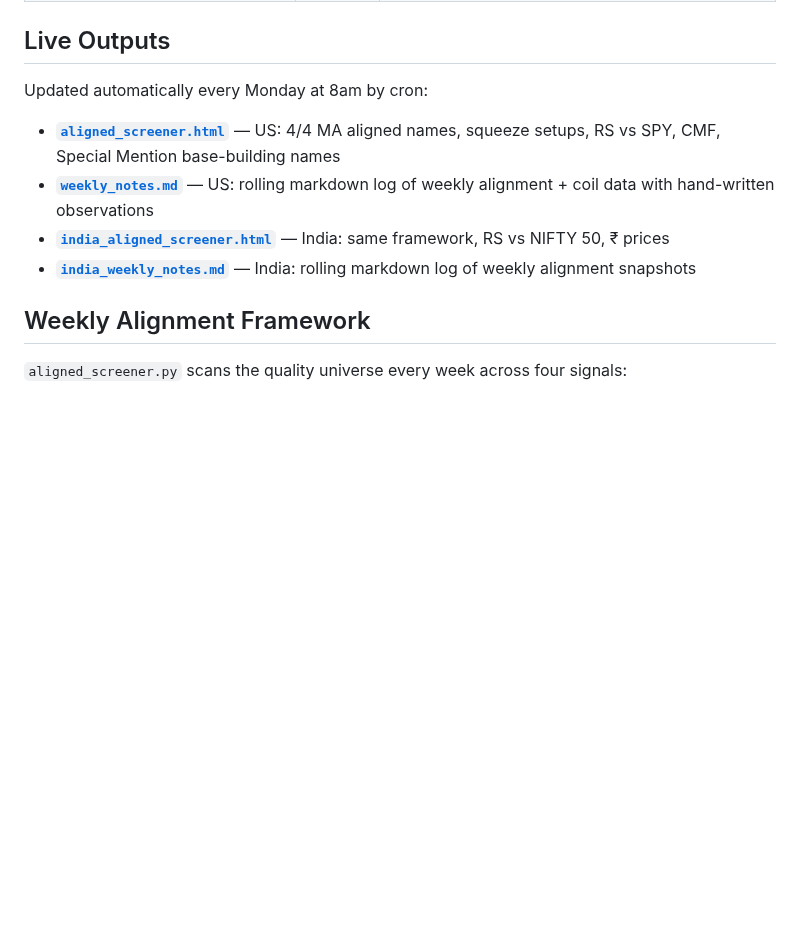
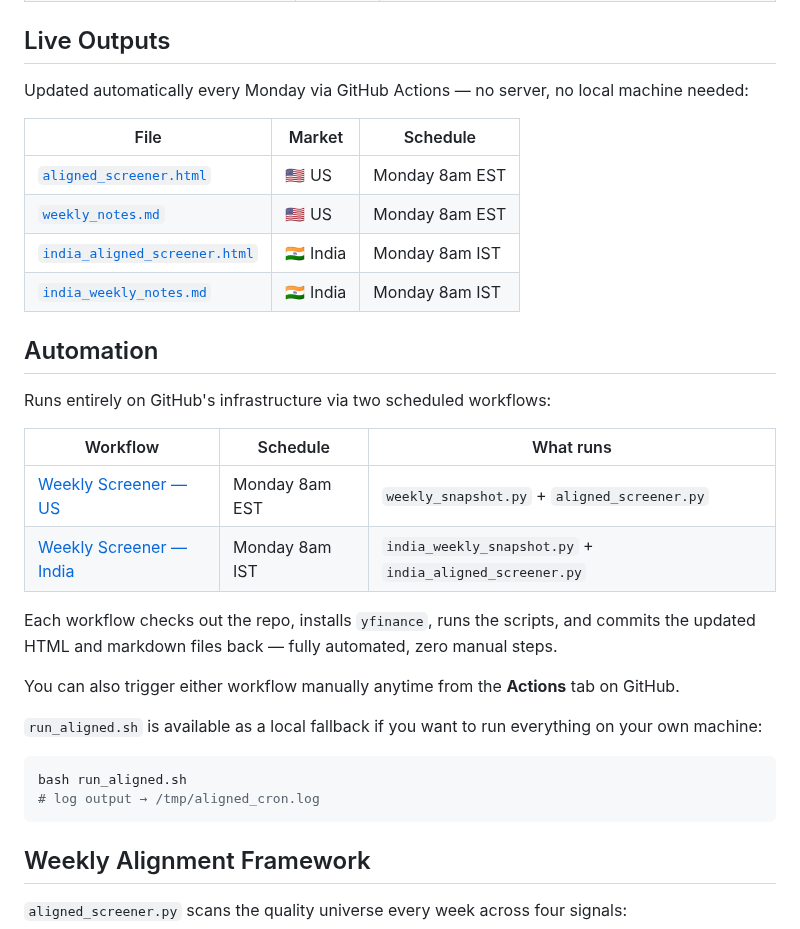
Before and after one commit to neurobloomai/market-tools, a Markdown page: README.md, the part around the change. GitHub-like rendering; blank space fills up the shorter version.

Commit message:
README: document GitHub Actions automation and live output schedule
Co-Authored-By: Claude Sonnet 4.6 <noreply@anthropic.com>

````diff
--- a/README.md
+++ b/README.md
@@ -19,12 +19,34 @@ Free, open-source market dashboards and quality stock screeners powered by Yahoo
 
 ## Live Outputs
 
-Updated automatically every Monday at 8am by cron:
+Updated automatically every Monday via GitHub Actions — no server, no local machine needed:
 
-- **[`aligned_screener.html`](aligned_screener.html)** — US: 4/4 MA aligned names, squeeze setups, RS vs SPY, CMF, Special Mention base-building names
-- **[`weekly_notes.md`](weekly_notes.md)** — US: rolling markdown log of weekly alignment + coil data with hand-written observations
-- **[`india_aligned_screener.html`](india_aligned_screener.html)** — India: same framework, RS vs NIFTY 50, ₹ prices
-- **[`india_weekly_notes.md`](india_weekly_notes.md)** — India: rolling markdown log of weekly alignment snapshots
+| File | Market | Schedule |
+|---|---|---|
+| [`aligned_screener.html`](aligned_screener.html) | 🇺🇸 US | Monday 8am EST |
+| [`weekly_notes.md`](weekly_notes.md) | 🇺🇸 US | Monday 8am EST |
+| [`india_aligned_screener.html`](india_aligned_screener.html) | 🇮🇳 India | Monday 8am IST |
+| [`india_weekly_notes.md`](india_weekly_notes.md) | 🇮🇳 India | Monday 8am IST |
+
+## Automation
+
+Runs entirely on GitHub's infrastructure via two scheduled workflows:
+
+| Workflow | Schedule | What runs |
+|---|---|---|
+| [Weekly Screener — US](.github/workflows/weekly_us.yml) | Monday 8am EST | `weekly_snapshot.py` + `aligned_screener.py` |
+| [Weekly Screener — India](.github/workflows/weekly_india.yml) | Monday 8am IST | `india_weekly_snapshot.py` + `india_aligned_screener.py` |
+
+Each workflow checks out the repo, installs `yfinance`, runs the scripts, and commits the updated HTML and markdown files back — fully automated, zero manual steps.
+
+You can also trigger either workflow manually anytime from the **Actions** tab on GitHub.
+
+`run_aligned.sh` is available as a local fallback if you want to run everything on your own machine:
+
+```bash
+bash run_aligned.sh
+# log output → /tmp/aligned_cron.log
+```
 
 ## Weekly Alignment Framework
 
````
